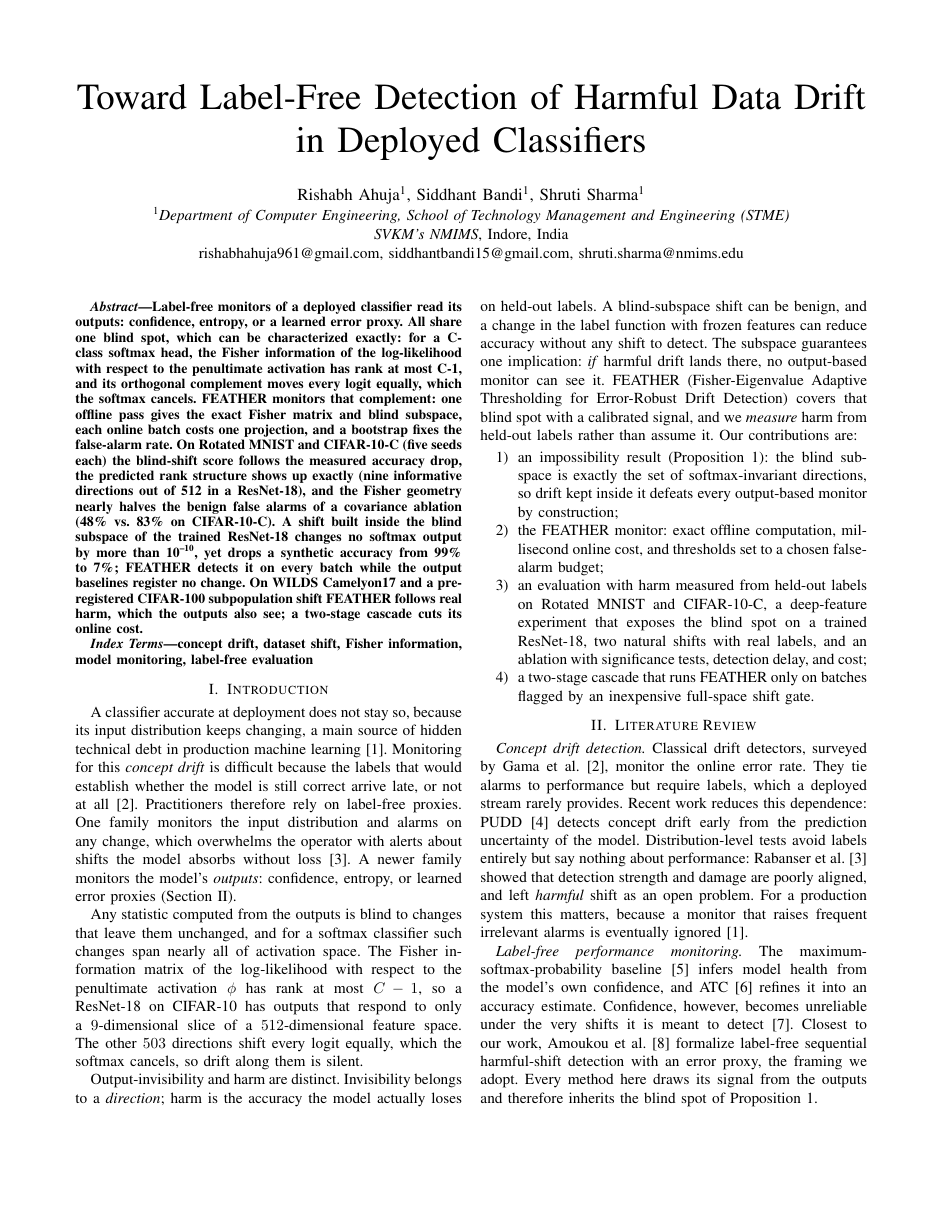
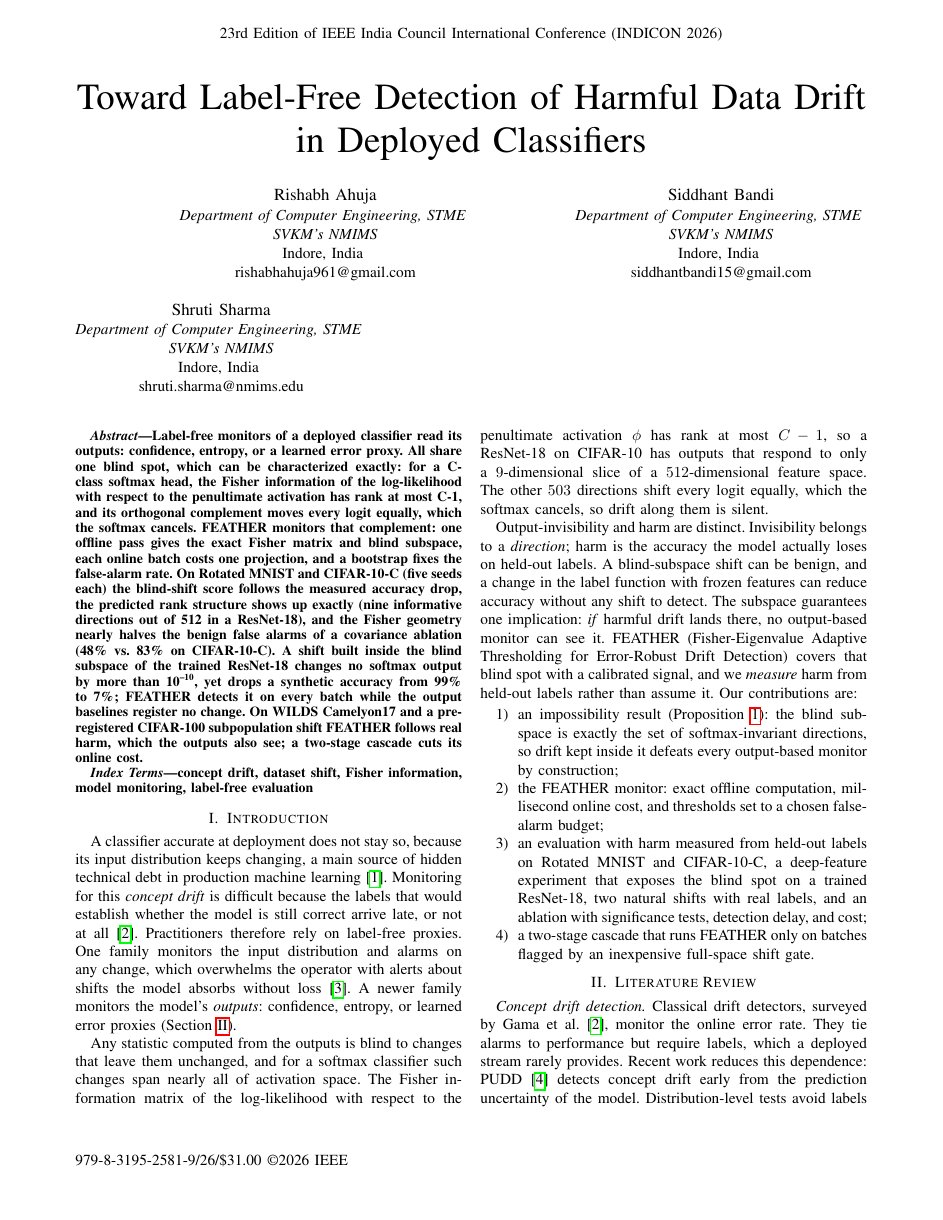
Before and after one commit to Sids15/FEATHER, a LaTeX paper (paper-conference/INDICON-2026/main.tex): page 1 of 6. Compiled offline with pdfLaTeX; a missing font is replaced by an installed copy or a similar font; a LaTeX package or settings file that is missing is left out.

Commit message:
paper: INDICON 2026 - move into the official conference template
Template preamble (fancyhdr first-page header/copyright footer, hyperref,
algorithmic), References.bib, template author-block style.

Co-authored-by: rishabhahuja12 <rishabhahuja961@gmail.com>

```diff
--- a/paper-conference/INDICON-2026/main.tex
+++ b/paper-conference/INDICON-2026/main.tex
@@ -31,15 +46,27 @@
 
 \title{Toward Label-Free Detection of Harmful Data Drift in Deployed Classifiers}
 
-\author{\IEEEauthorblockN{Rishabh Ahuja\textsuperscript{1},
-Siddhant Bandi\textsuperscript{1},
-Shruti Sharma\textsuperscript{1}}
-\IEEEauthorblockA{\textsuperscript{1}\textit{Department of Computer Engineering,
-School of Technology Management and Engineering (STME)}\\
-\textit{SVKM's NMIMS}, Indore, India\\
-rishabhahuja961@gmail.com, siddhantbandi15@gmail.com, shruti.sharma@nmims.edu}}
+\author{\IEEEauthorblockN{Rishabh Ahuja}
+\IEEEauthorblockA{\textit{Department of Computer Engineering, STME} \\
+\textit{SVKM's NMIMS}\\
+Indore, India \\
+rishabhahuja961@gmail.com}
+\and
+\IEEEauthorblockN{Siddhant Bandi}
+\IEEEauthorblockA{\textit{Department of Computer Engineering, STME} \\
+\textit{SVKM's NMIMS}\\
+Indore, India \\
+siddhantbandi15@gmail.com}
+\and
+\IEEEauthorblockN{Shruti Sharma}
+\IEEEauthorblockA{\textit{Department of Computer Engineering, STME} \\
+\textit{SVKM's NMIMS}\\
+Indore, India \\
+shruti.sharma@nmims.edu}
+}
 
 \maketitle
+\thispagestyle{firstpage}
 
 \begin{abstract}
 Label-free monitors of a deployed classifier read its outputs: confidence,
```
Also changed, not shown: paper-conference/INDICON-2026/main.tex (55 more changed lines).
